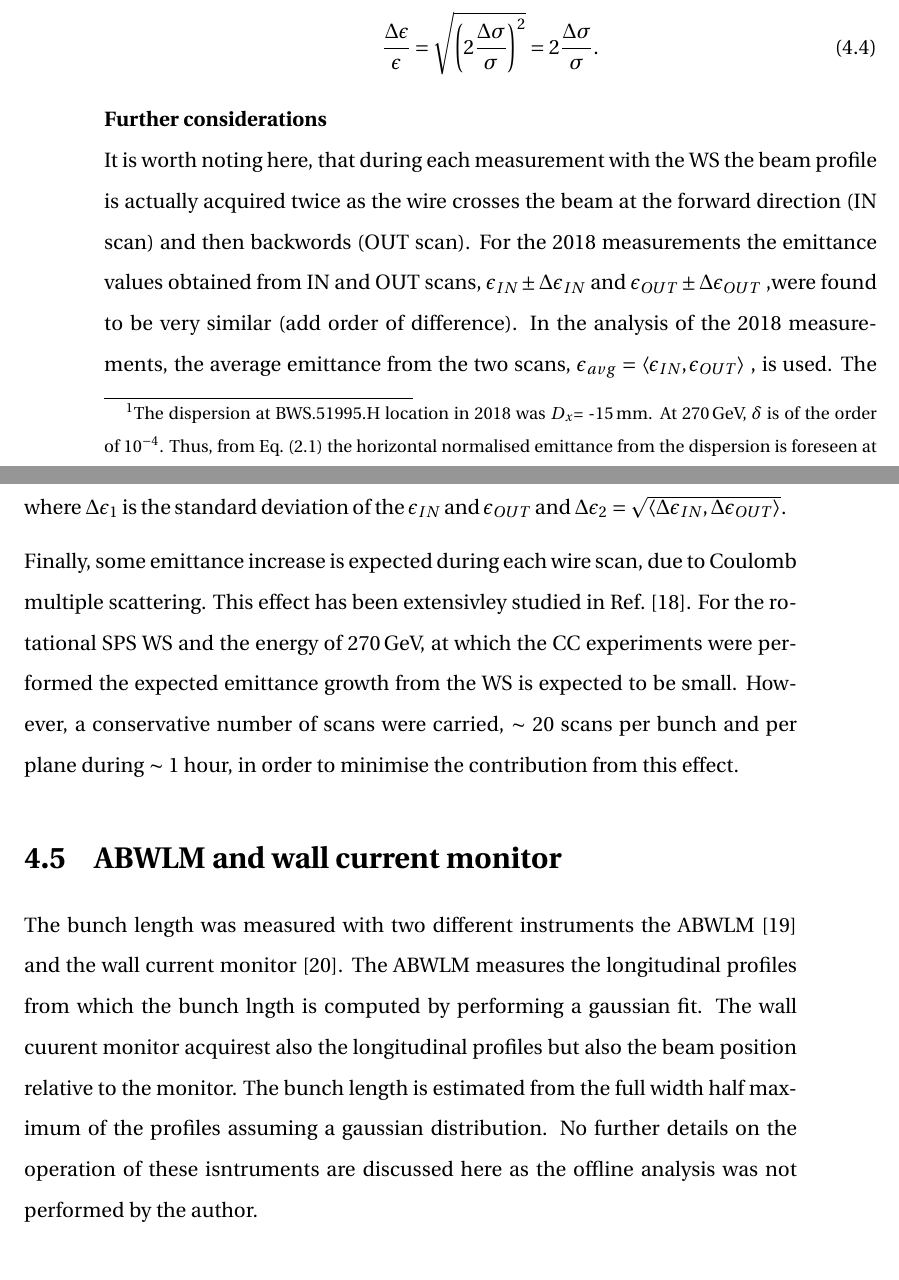
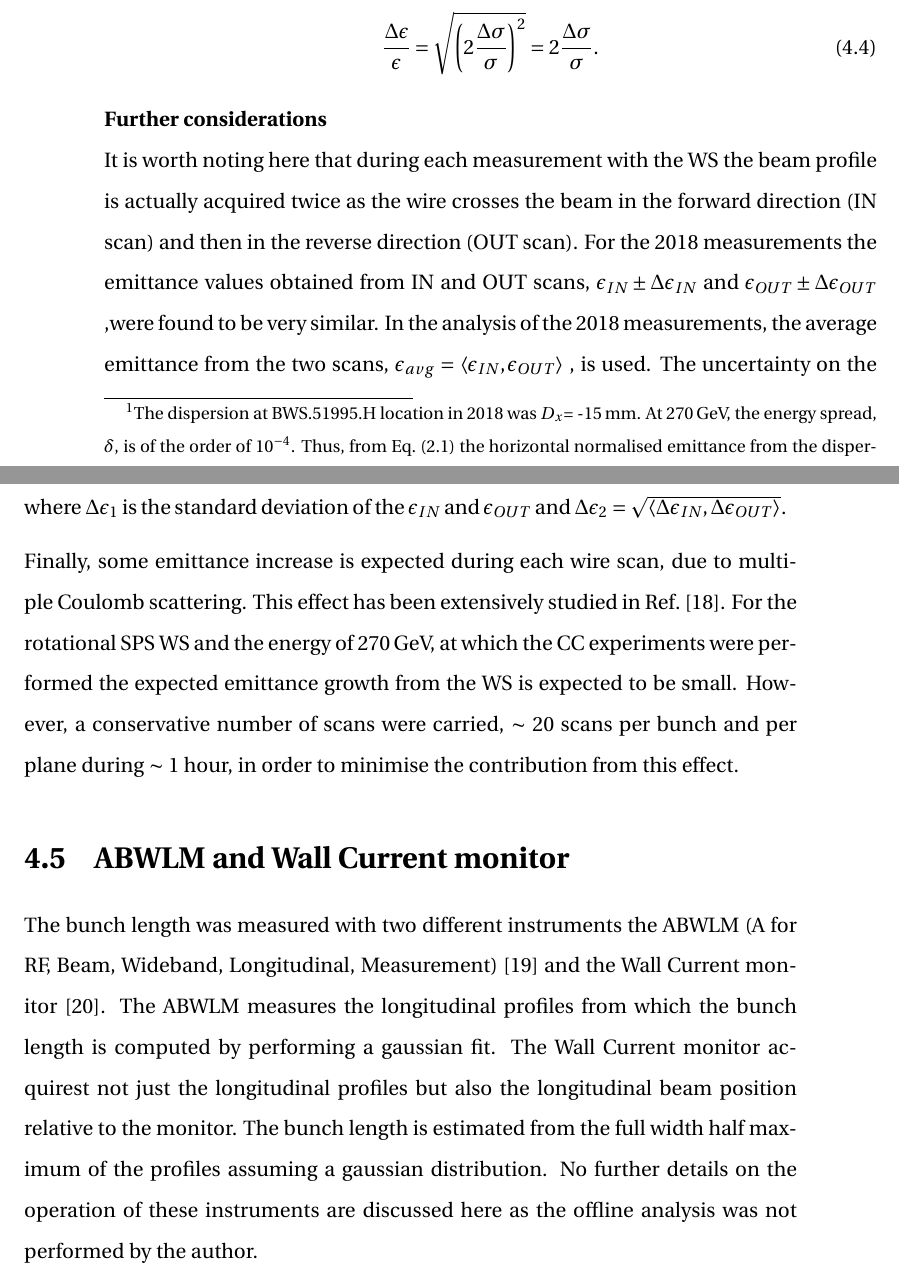
Before and after one commit to natriant/PhD_thesis, a LaTeX thesis (main.tex, which reads chapters/chapter04.tex): two parts of pages 29 and 30 of 40, joined at a grey line, cut so that both start at the same text. The pictures show the PDF file main.pdf that the author committed with the source.

Commit message:
Changes before discussion with Hannes 12Jan22

```diff
--- a/chapters/chapter04.tex
+++ b/chapters/chapter04.tex
@@ -294,7 +294,7 @@ The general formula for computing the normalised beam emittance from the beam si
 where $\sigma$ is the beam size, $\beta_{WS}$ the beta function at the WS location and $\betarel, \gammarel$ the relativistic parameters.
 
 
-Note that, in the 2018 SPS operational configuration, the dispersion was small in the WSs location and thus its contribution to the beam size was considered to be negligible \footnote{The dispersion at BWS.51995.H location in 2018 was $D_x$= -15\,mm. At 270\,GeV, $\delta$ is of the order of $\mathrm{10^{-4}}$. Thus, from Eq.~\eqref{eq:emit_from_beam_size} the horizontal normalised emittance from the dispersion is foreseen at the order of $\mathrm{10^{-11}}$. Comparing to the observed beam size during the CC tests of a few microns the dispersion is negligible}. For the $\CC$ studies at 270\,GeV beam energy, the
+Note that, in the 2018 SPS operational configuration, the dispersion was small in the WSs location and thus its contribution to the beam size was considered to be negligible \footnote{The dispersion at BWS.51995.H location in 2018 was $D_x$= -15\,mm. At 270\,GeV, the energy spread, $\delta$, is of the order of $\mathrm{10^{-4}}$. Thus, from Eq.~\eqref{eq:emit_from_beam_size} the horizontal normalised emittance from the dispersion is foreseen at the order of $\mathrm{10^{-11}}$. Comparing to the observed beam size during the CC tests of a few microns the dispersion is negligible}. For the $\CC$ studies at 270\,GeV beam energy, the
 beta functions were 81.5\,m and 62.96\,m at the locations of the horizontal and vertical WS respectively, while $\betarel \gammarel$ equals 287.8.
 
 Assuming that the relativistic parameters and the beta fucntion are free of error, the uncertainty of the computed emittance, $\Delta \epsilon$, at a dispersion free region, depends only on the uncertainty of the measured beam size, $\Delta \sigma$, as:
@@ -306,7 +306,7 @@ Assuming that the relativistic parameters and the beta fucntion are free of erro
 
 
 \normalsize{\textbf{Further considerations}}\\
-It is worth noting here, that during each measurement with the WS the beam profile is actually acquired twice as the wire crosses the beam at the forward direction (IN scan) and then backwords (OUT scan). For the 2018 measurements the emittance values obtained from IN and OUT scans, $\epsilon_{IN} \pm \Delta \epsilon_{IN}$ and $\epsilon_{OUT} \pm \Delta \epsilon_{OUT}$ ,were found to be very similar (add order of difference). In the analysis of the 2018 measurements, the average emittance from the two scans, $\epsilon_{avg} = \langle \epsilon_{IN}, \epsilon_{OUT}\rangle$ , is used. The uncertainty on the averaged emittance, $\Delta \epsilon_{avg}$, is computed as:
+It is worth noting here that during each measurement with the WS the beam profile is actually acquired twice as the wire crosses the beam in the forward direction (IN scan) and then in the reverse direction (OUT scan). For the 2018 measurements the emittance values obtained from IN and OUT scans, $\epsilon_{IN} \pm \Delta \epsilon_{IN}$ and $\epsilon_{OUT} \pm \Delta \epsilon_{OUT}$ ,were found to be very similar. In the analysis of the 2018 measurements, the average emittance from the two scans, $\epsilon_{avg} = \langle \epsilon_{IN}, \epsilon_{OUT}\rangle$ , is used. The uncertainty on the averaged emittance, $\Delta \epsilon_{avg}$, is computed as:
 
 \begin{equation}\label{eq:avg+emittance_from_WS_uncertainty}
    \Delta \epsilon_{avg} = \sqrt{\Delta \epsilon_1 ^2 + \Delta \epsilon_2 ^2},
@@ -314,12 +314,12 @@ It is worth noting here, that during each measurement with the WS the beam profi
 where $\Delta \epsilon_1$ is the standard deviation of the $\epsilon_{IN}$ and $\epsilon_{OUT}$ and $\Delta \epsilon_2=\sqrt{\langle \Delta \epsilon_{IN}, \Delta \epsilon_{OUT}\rangle}$.
 
 
-Finally, some emittance increase is expected during each wire scan, due to Coulomb multiple scattering. This effect has been extensivley studied in Ref.~\cite{Roncarolo:1481835}. For the rotational SPS WS and the energy of 270\,GeV, at which the $\CC$ experiments were performed the expected emittance growth from the WS is expected to be small. However, a conservative number of scans were carried, $\sim$ 20 scans per bunch and per plane during $\sim$ 1 hour, in order to minimise the contribution from this effect.
+Finally, some emittance increase is expected during each wire scan, due to multiple Coulomb scattering. This effect has been extensively studied in Ref.~\cite{Roncarolo:1481835}. For the rotational SPS WS and the energy of 270\,GeV, at which the $\CC$ experiments were performed the expected emittance growth from the WS is expected to be small. However, a conservative number of scans were carried, $\sim$ 20 scans per bunch and per plane during $\sim$ 1 hour, in order to minimise the contribution from this effect.
 
-\section{ABWLM and wall current monitor}\label{sec:ABWLM_WallCurrentMonitor}
+\section{ABWLM and Wall Current monitor}\label{sec:ABWLM_WallCurrentMonitor}
 
 \begin{sloppypar}
-The bunch length was measured with two different instruments the ABWLM~\cite{ABWLM} and the wall current monitor~\cite{Papotti:1124099}. The ABWLM measures the longitudinal profiles from which the bunch lngth is computed by performing a gaussian fit. The wall cuurent monitor acquirest also the longitudinal profiles but also the beam position relative to the monitor. The bunch length is estimated from the full width half maximum of the profiles assuming a gaussian distribution. No further details on the operation of these isntruments are discussed here as the offline analysis was not performed by the author.
+The bunch length was measured with two different instruments the ABWLM (A for RF, Beam, Wideband, Longitudinal, Measurement)~\cite{ABWLM} and the Wall Current monitor~\cite{Papotti:1124099}. The ABWLM measures the longitudinal profiles from which the bunch length is computed by performing a gaussian fit. The Wall Current monitor acquirest not just the longitudinal profiles but also the longitudinal beam position relative to the monitor. The bunch length is estimated from the full width half maximum of the profiles assuming a gaussian distribution. No further details on the operation of these instruments are discussed here as the offline analysis was not performed by the author.
 \end{sloppypar}
 
 
```
Also changed, not shown: main.pdf, chapters/chapter04.tex (6 more changed lines).
